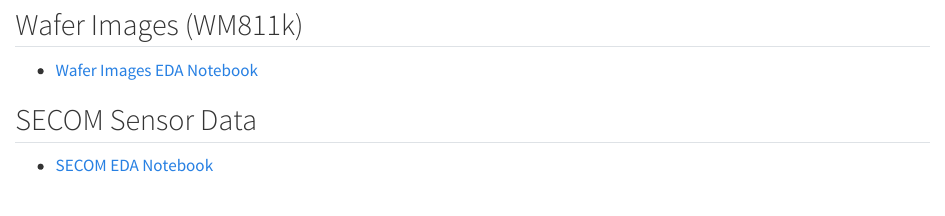
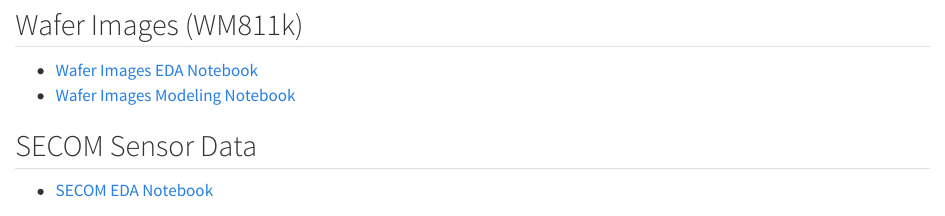
Before and after one commit to Waferguard/waferguard-ml, a Quarto document (index.qmd): the page in a window 1100 px wide, from 380 px down. Rendered offline with R 4.5, knitr and Pandoc in place of Quarto, with nearby package versions.

Commit message:
docs: added notebook to

```diff
--- a/index.qmd
+++ b/index.qmd
@@ -12,6 +12,7 @@
 
 ## Wafer Images (WM811k)
 - [Wafer Images EDA Notebook](wafer_images/data_exploration.html)
+- [Wafer Images Modeling Notebook](wafer_images/model.html)
 
 ## SECOM Sensor Data
 - [SECOM EDA Notebook](secom_notebook/secom_eda.html)
```
